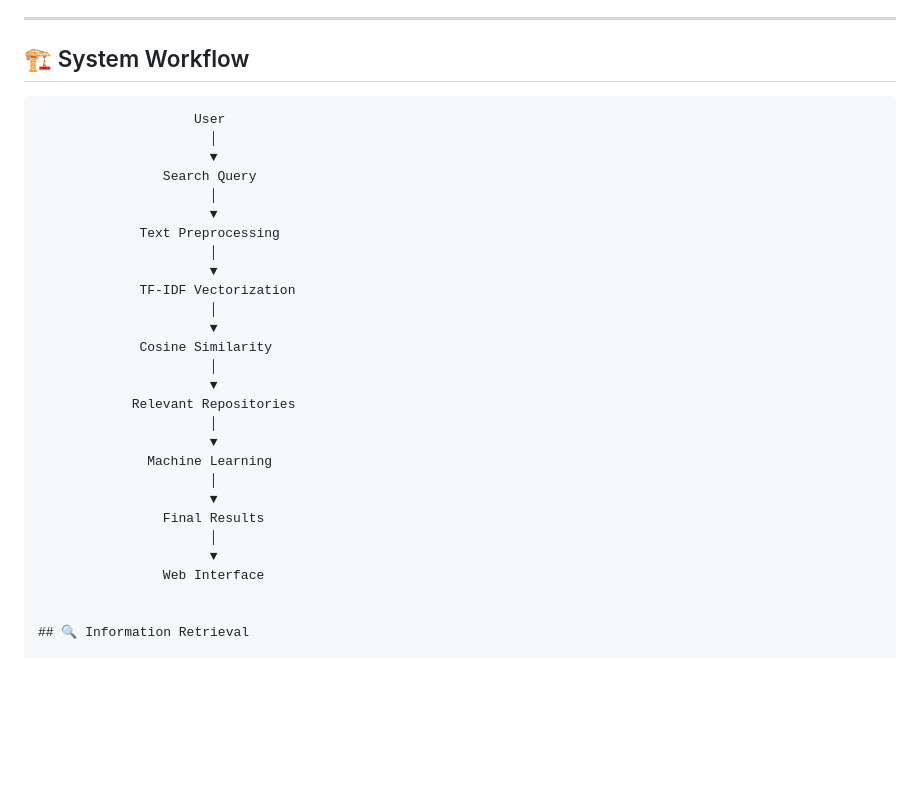
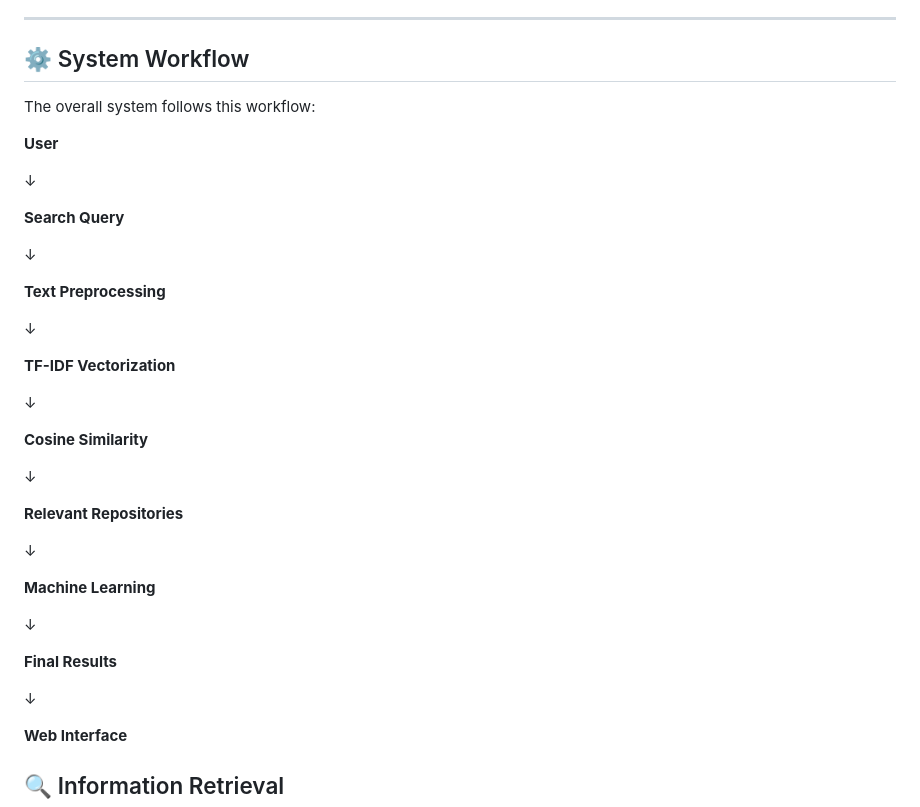
Before and after one commit to simran649/OpenSource_Project_Finder, a Markdown page: README.md, the part around the change. Drawn GitHub-style; blank space fills up the shorter version.

````diff
--- a/README.md
+++ b/README.md
@@ -31,34 +31,45 @@ The project combines:
 
 ---
 
-## 🏗️ System Workflow
+## ⚙️ System Workflow
 
-```text
-                    User
-                      │
-                      ▼
-                Search Query
-                      │
-                      ▼
-             Text Preprocessing
-                      │
-                      ▼
-             TF-IDF Vectorization
-                      │
-                      ▼
-             Cosine Similarity
-                      │
-                      ▼
-            Relevant Repositories
-                      │
-                      ▼
-              Machine Learning
-                      │
-                      ▼
-                Final Results
-                      │
-                      ▼
-                Web Interface
+The overall system follows this workflow:
+
+**User**
+
+↓
+
+**Search Query**
+
+↓
+
+**Text Preprocessing**
+
+↓
+
+**TF-IDF Vectorization**
+
+↓
+
+**Cosine Similarity**
+
+↓
+
+**Relevant Repositories**
+
+↓
+
+**Machine Learning**
+
+↓
+
+**Final Results**
+
+↓
+
+**Web Interface**
+
+
 
 
 ## 🔍 Information Retrieval
````
